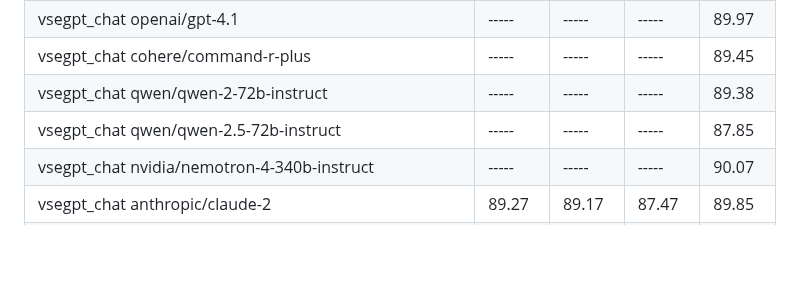
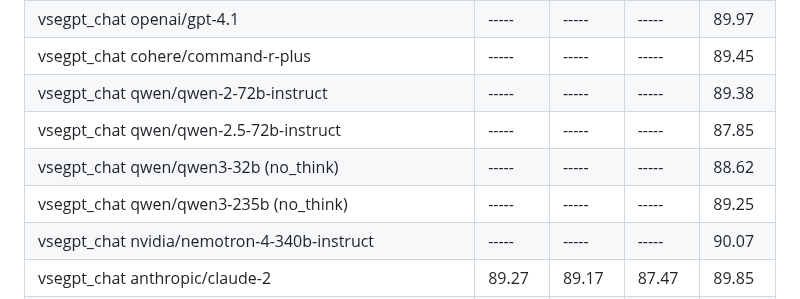
Before and after one commit to janvarev/OneRingTranslator, a Markdown page: docs_md/ESTIMATIONS.md, the part around the change. GitHub-like rendering; blank space fills up the shorter version.

Commit message:
upd COMET scores for qwen3 (no_think mode)

```diff
--- a/docs_md/ESTIMATIONS.md
+++ b/docs_md/ESTIMATIONS.md
@@ -99,6 +99,8 @@ Higher is better, no_translate2 can be used as baseline. Average on 100 examples
 | vsegpt_chat cohere/command-r-plus                                            |      ----- |      ----- |      ----- | 89.45     |
 | vsegpt_chat qwen/qwen-2-72b-instruct                                         |      ----- |      ----- |      ----- | 89.38     |
 | vsegpt_chat qwen/qwen-2.5-72b-instruct                                       |      ----- |      ----- |      ----- |      87.85|
+| vsegpt_chat qwen/qwen3-32b (no_think)                                        | -----      | -----      | -----      |      88.62 |
+| vsegpt_chat qwen/qwen3-235b (no_think)                                       | -----      | -----      | -----      |      89.25 |
 | vsegpt_chat nvidia/nemotron-4-340b-instruct                                  |      ----- |      ----- |      ----- | 90.07     |
 | vsegpt_chat anthropic/claude-2                                               |      89.27 |      89.17 |      87.47 | 89.85     |
 | vsegpt_chat anthropic/claude-3-haiku                                         |      ----- |      ----- |      ----- | 89.5      |
```
